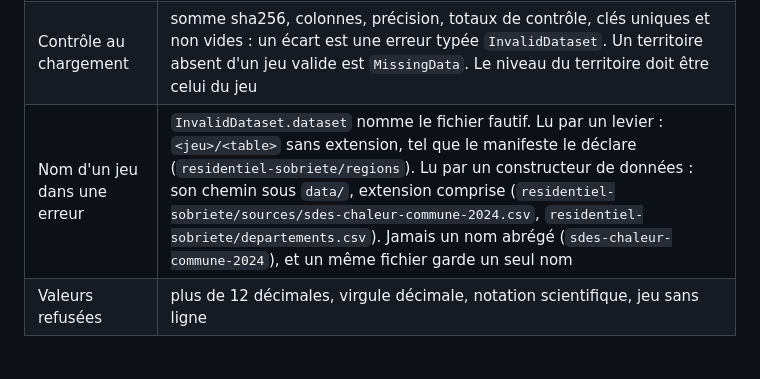
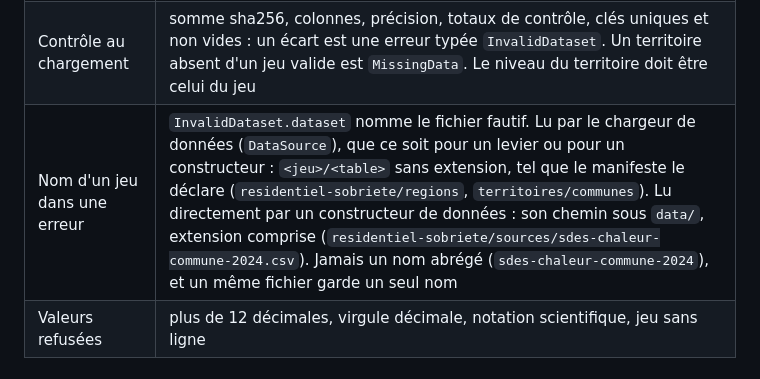
Before and after one commit to GaelS/leviers-ges, a Markdown page: docs/methodology/conventions.md, the part around the change. GitHub-like rendering.

Commit message:
docs(methodology): le nom d'un jeu dans une erreur dépend de la façon de le lire, pas du lecteur
| Changement | Effet |
|---|---|
| un jeu lu par le chargeur (DataSource) s'écrit sans extension, levier ou constructeur ; un fichier lu directement s'écrit avec son chemin sous data/ | territoires/communes reste sans extension dans les constructeurs, comme dans le code

```diff
--- a/docs/methodology/conventions.md
+++ b/docs/methodology/conventions.md
@@ -45,7 +45,7 @@ Règles communes à tous les leviers. Une fiche de levier ne les répète pas ;
 | Contenu | des agrégats par territoire, pas les fichiers bruts (jusqu'à 524 Mo). L'étape de construction des agrégats rejoint le dépôt |
 | Lecture | `csv-parse` ; les valeurs restent du texte jusqu'à la formule qui les passe en `BigNumber` ; un index `Map` par jeu et par code de territoire ; chaque levier charge ses seuls fichiers, au premier usage |
 | Contrôle au chargement | somme sha256, colonnes, précision, totaux de contrôle, clés uniques et non vides : un écart est une erreur typée `InvalidDataset`. Un territoire absent d'un jeu valide est `MissingData`. Le niveau du territoire doit être celui du jeu |
-| Nom d'un jeu dans une erreur | `InvalidDataset.dataset` nomme le fichier fautif. Lu par un levier : `<jeu>/<table>` sans extension, tel que le manifeste le déclare (`residentiel-sobriete/regions`). Lu par un constructeur de données : son chemin sous `data/`, extension comprise (`residentiel-sobriete/sources/sdes-chaleur-commune-2024.csv`, `residentiel-sobriete/departements.csv`). Jamais un nom abrégé (`sdes-chaleur-commune-2024`), et un même fichier garde un seul nom |
+| Nom d'un jeu dans une erreur | `InvalidDataset.dataset` nomme le fichier fautif. Lu par le chargeur de données (`DataSource`), que ce soit pour un levier ou pour un constructeur : `<jeu>/<table>` sans extension, tel que le manifeste le déclare (`residentiel-sobriete/regions`, `territoires/communes`). Lu directement par un constructeur de données : son chemin sous `data/`, extension comprise (`residentiel-sobriete/sources/sdes-chaleur-commune-2024.csv`). Jamais un nom abrégé (`sdes-chaleur-commune-2024`), et un même fichier garde un seul nom |
 | Valeurs refusées | plus de 12 décimales, virgule décimale, notation scientifique, jeu sans ligne |
 
 ## Constantes et sources
```
